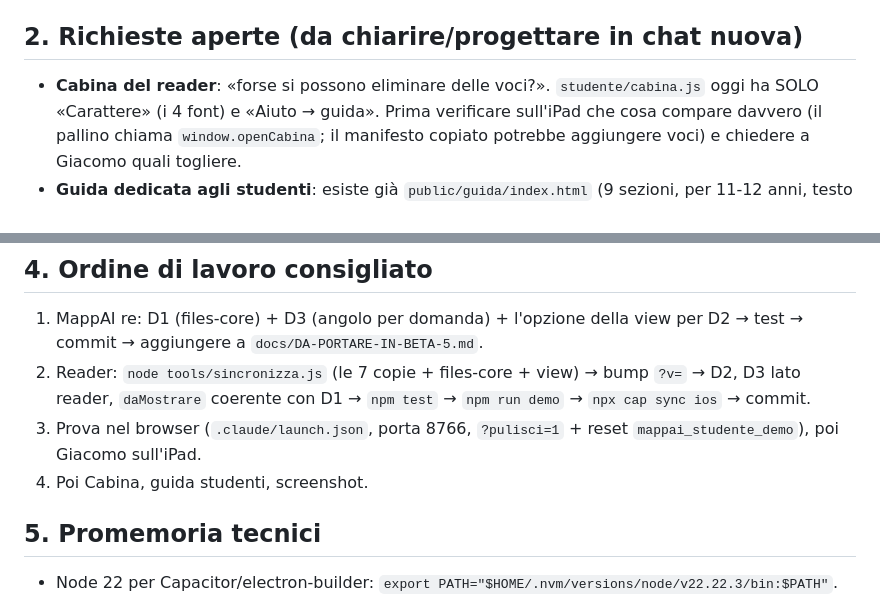
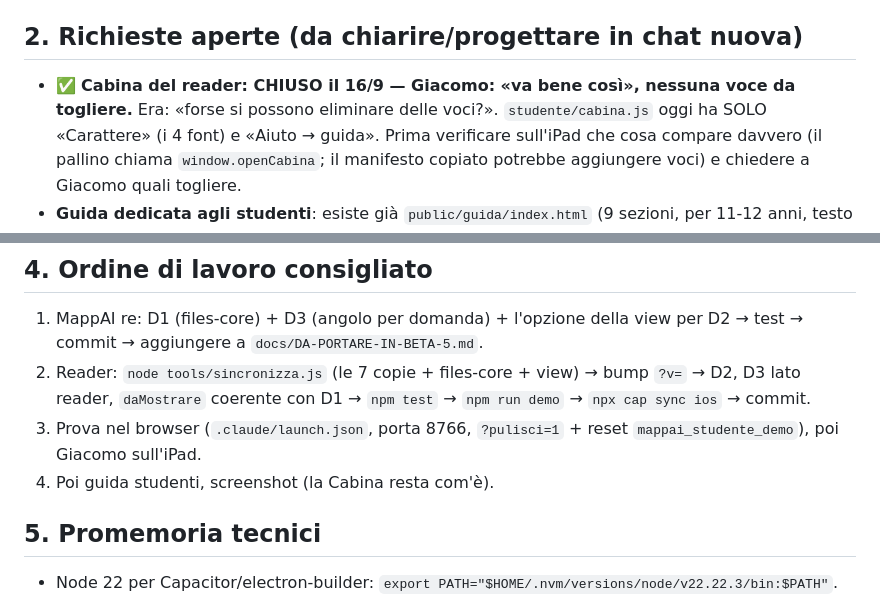
Before and after one commit to gmesc/MappAI-studente, a Markdown page: docs/RIPRESA-2026-09-16.md, 2 parts joined by grey strips. Drawn GitHub-style.

Commit message:
docs(ripresa): la Cabina resta com'è
Co-Authored-By: Claude Opus 5 <noreply@anthropic.com>

```diff
--- a/docs/RIPRESA-2026-09-16.md
+++ b/docs/RIPRESA-2026-09-16.md
@@ -57,7 +57,7 @@ scelta «tutti gli angoli / uno» (oggi `opzioni().angoli` = `['auto']`). Usare
 
 ## 2. Richieste aperte (da chiarire/progettare in chat nuova)
 
-- **Cabina del reader**: «forse si possono eliminare delle voci?». `studente/cabina.js` oggi ha
+- ✅ **Cabina del reader: CHIUSO il 16/9 — Giacomo: «va bene così», nessuna voce da togliere.** Era: «forse si possono eliminare delle voci?». `studente/cabina.js` oggi ha
   SOLO «Carattere» (i 4 font) e «Aiuto → guida». Prima verificare sull'iPad che cosa compare
   davvero (il pallino chiama `window.openCabina`; il manifesto copiato potrebbe aggiungere voci)
   e chiedere a Giacomo quali togliere.
@@ -91,7 +91,7 @@ scelta «tutti gli angoli / uno» (oggi `opzioni().angoli` = `['auto']`). Usare
    reader, `daMostrare` coerente con D1 → `npm test` → `npm run demo` → `npx cap sync ios` → commit.
 3. Prova nel browser (`.claude/launch.json`, porta 8766, `?pulisci=1` + reset
    `mappai_studente_demo`), poi Giacomo sull'iPad.
-4. Poi Cabina, guida studenti, screenshot.
+4. Poi guida studenti, screenshot (la Cabina resta com'è).
 
 ## 5. Promemoria tecnici
 
```
